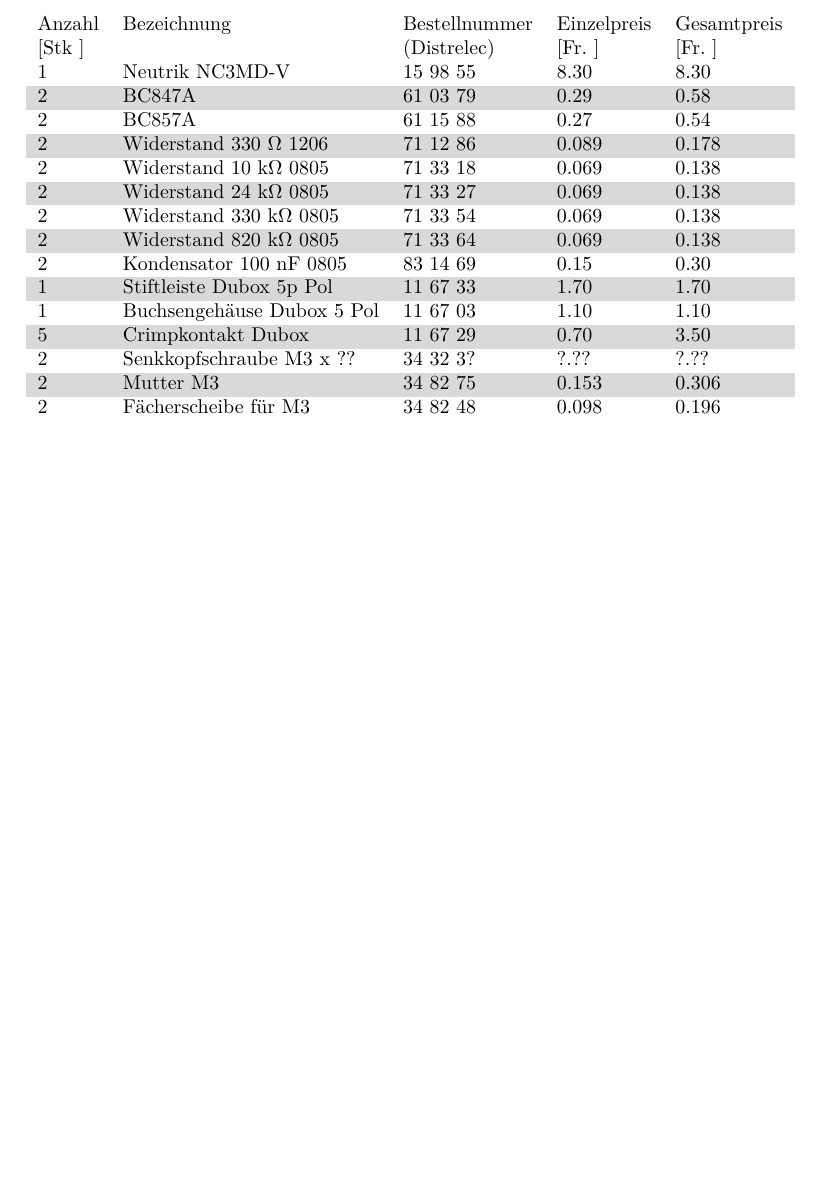
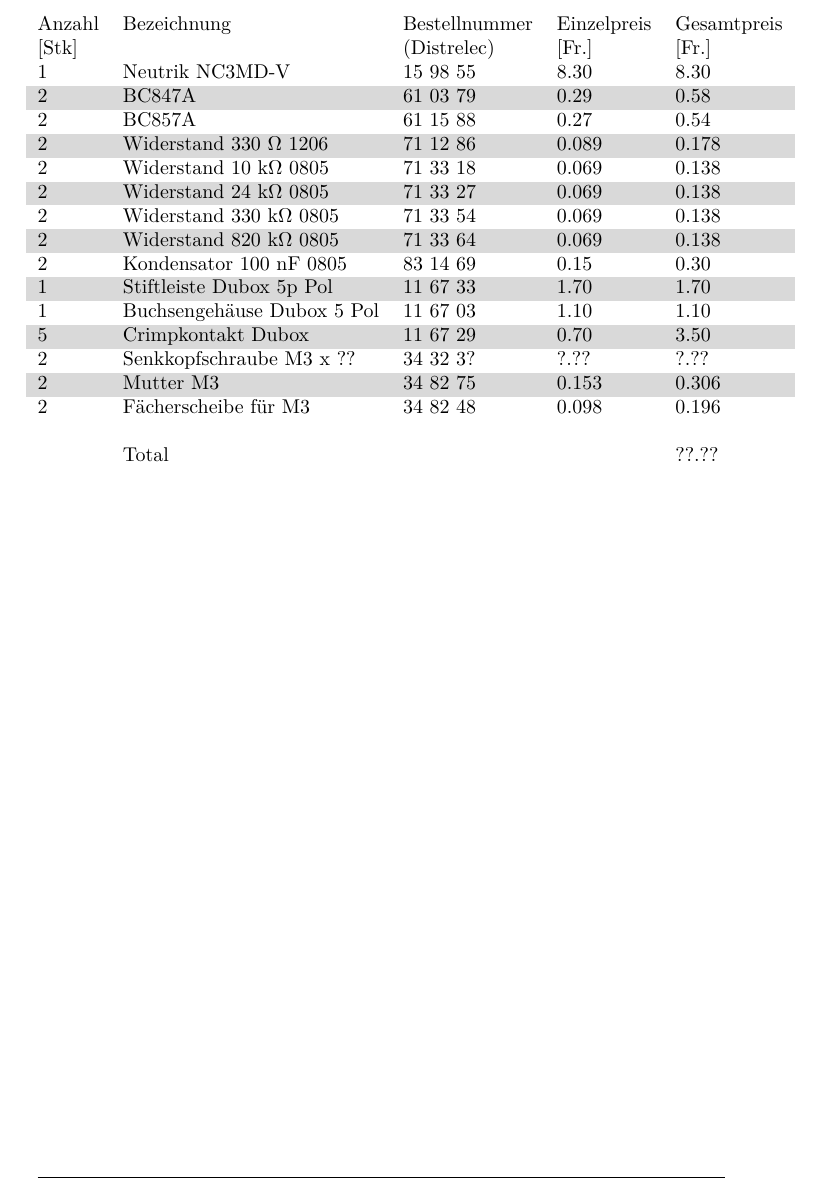
Before and after one commit to daniw/xlr_pegelwandler, a LaTeX document (doc/xlr_pegelwandler_main.tex, which reads doc/bom.tex): part of page 7 of 7, cut so that both start at the same text, the shorter picture padded with empty space. Compiled offline with pdfLaTeX.

Commit message:
Stückliste ergänzt

```diff
--- a/doc/bom.tex
+++ b/doc/bom.tex
@@ -4,8 +4,7 @@
 \begin{table}[h!]
   \begin{tabular}{@{}lllll}
     Anzahl  & Bezeichnung & Bestellnummer & Einzelpreis & Gesamtpreis \\
-    \lbrack Stk \rbrack && (Distrelec) & \lbrack Fr. \rbrack & \lbrack Fr. \rbrack \\
-    %
+    \lbrack Stk\rbrack && (Distrelec) & \lbrack Fr.\rbrack & \lbrack Fr.\rbrack \\
     \rowcolor{white}
     1 & Neutrik NC3MD-V               & 15 98 55 & 8.30 & 8.30 \\
     \rowcolor{lgray}
@@ -35,6 +34,7 @@
     \rowcolor{lgray}
     2 & Mutter M3                     & 34 82 75 & 0.153& 0.306\\
     \rowcolor{white}
-    2 & Fächerscheibe für M3          & 34 82 48 & 0.098& 0.196
+    2 & Fächerscheibe für M3          & 34 82 48 & 0.098& 0.196\\\\
+      & Total                         &          &      & ??.??
   \end{tabular}
 \end{table}
```
